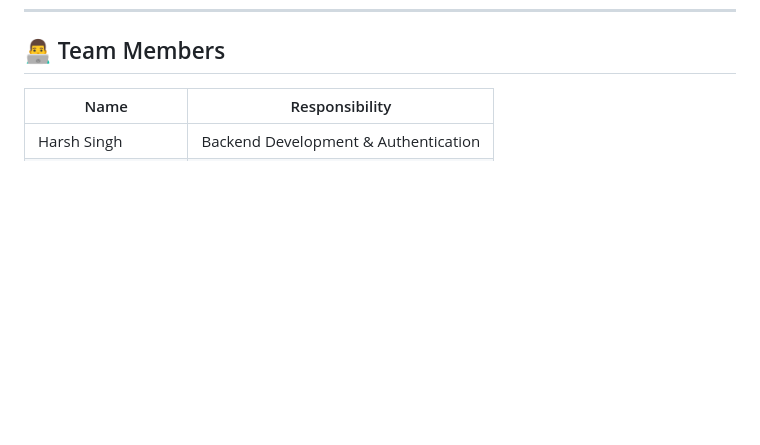
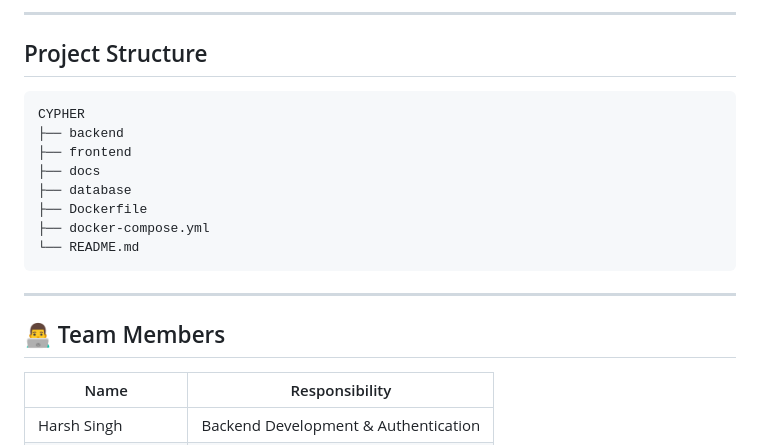
Before and after one commit to adithyansnair-codes/Cypher-project, a Markdown page: README.md, the part around one of its changes. GitHub-like rendering; blank space fills up the shorter version.

````diff
--- a/README.md
+++ b/README.md
@@ -184,3 +282,19 @@ http://localhost:8081
+---
+
+## Project Structure
+
+```
+CYPHER
+├── backend
+├── frontend
+├── docs
+├── database
+├── Dockerfile
+├── docker-compose.yml
+└── README.md
+```
+
+---
 
 ## 👨‍💻 Team Members
 
````
Also changed, not shown: other parts of README.md (+98 -0 lines).
